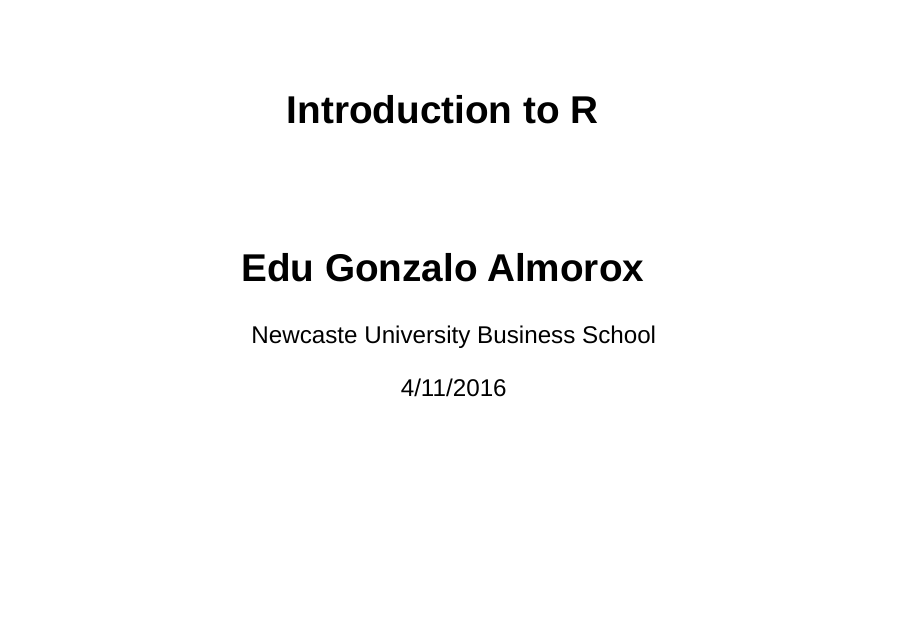
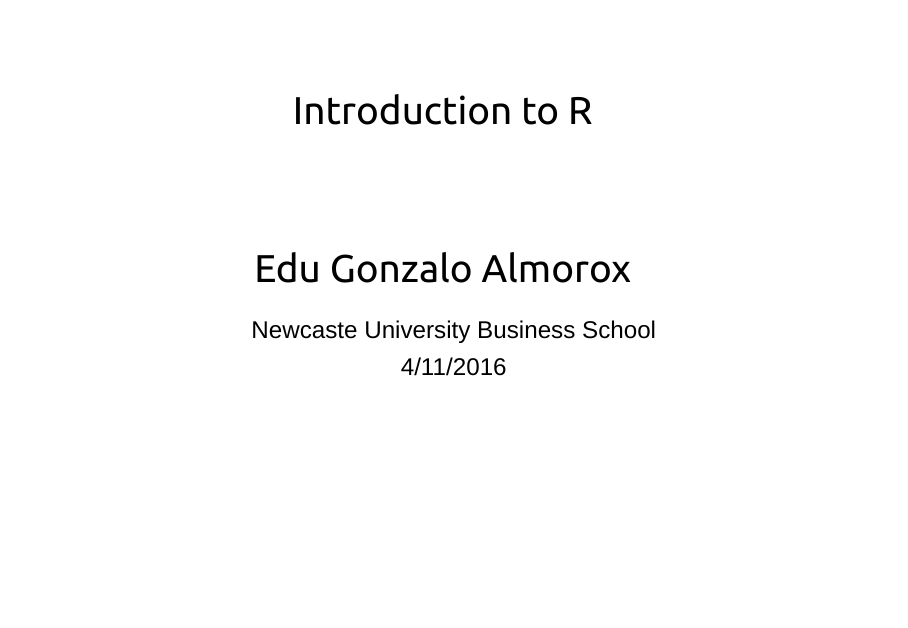
Before and after one commit to edugonzaloalmorox/R-tutorial, an R Markdown document (R_introd.Rmd): page 1 of 50 before the commit and the whole page after it. Rendered offline with R 4.5, knitr and Pandoc, with nearby package versions; some code elsewhere in the file could not run offline.

Commit message:
Update R_introd.Rmd

```diff
--- a/R_introd.Rmd
+++ b/R_introd.Rmd
@@ -9,6 +9,8 @@ output:
     fig_width: 10
     fig_height: 8
     fig_caption: true
+    toc: true
+    theme: united
 subtitle: Edu Gonzalo Almorox
 ---
 
```
